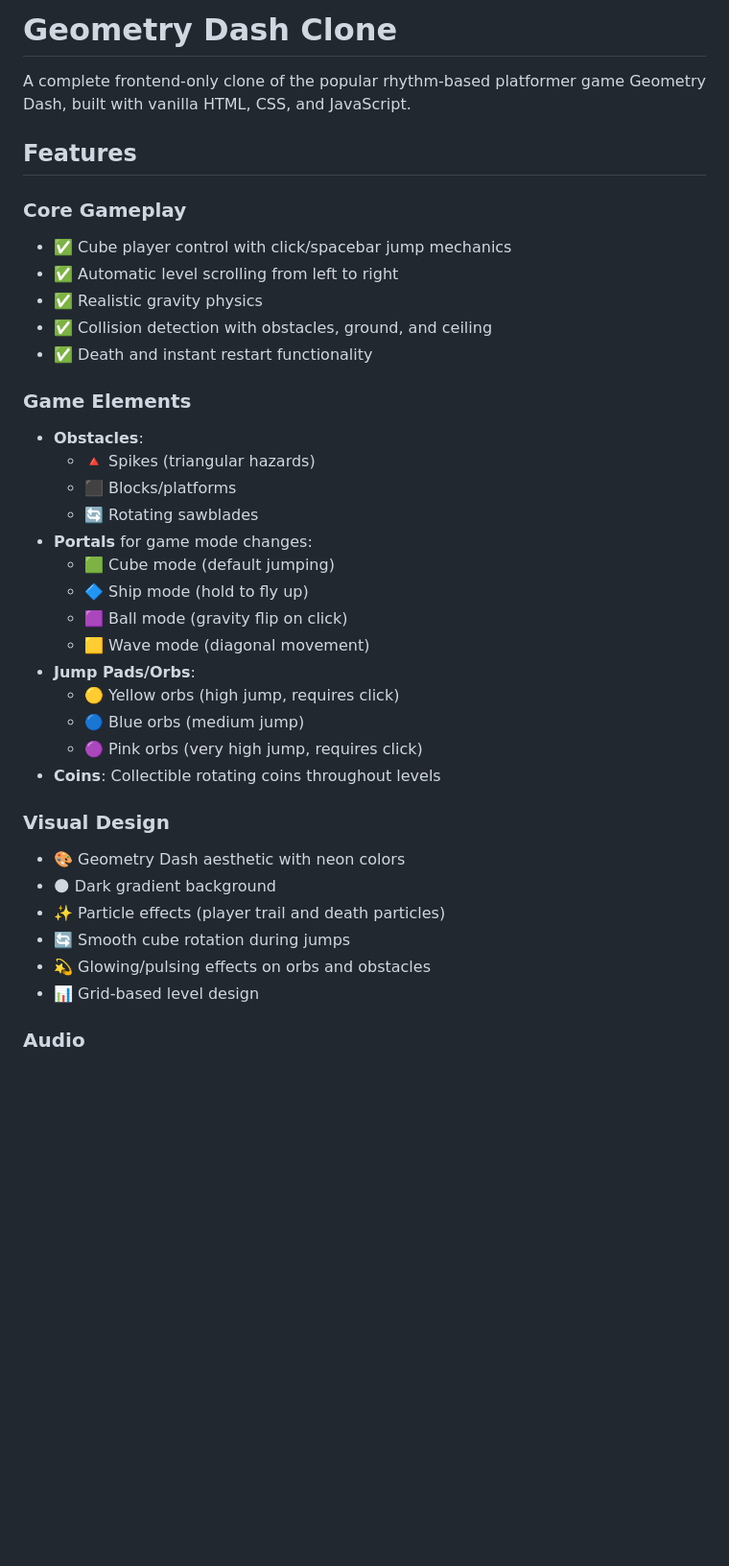
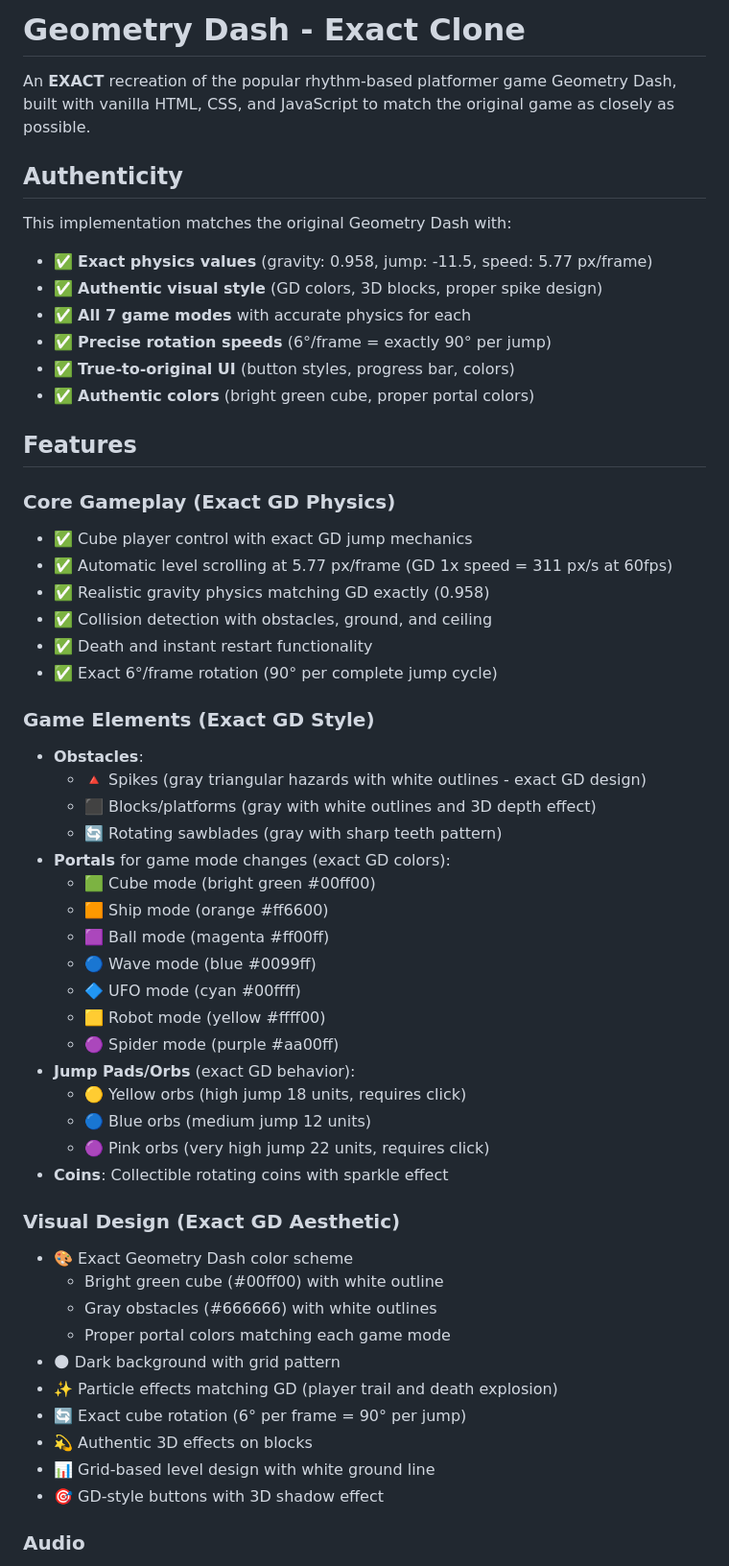
Before and after one commit to HlnefzgerSchoolAct/Geometry-Dash, a Markdown page: README.md, the part around one of its changes. Shown at 96% size. GitHub-like rendering; blank space fills up the shorter version.

Commit message:
Update README with exact GD physics documentation and authenticity details
Co-authored-by: HlnefzgerSchoolAct <187785466+HlnefzgerSchoolAct@users.noreply.github.com>

```diff
--- a/README.md
+++ b/README.md
@@ -1,39 +1,57 @@
-# Geometry Dash Clone
+# Geometry Dash - Exact Clone
 
-A complete frontend-only clone of the popular rhythm-based platformer game Geometry Dash, built with vanilla HTML, CSS, and JavaScript.
+An **EXACT** recreation of the popular rhythm-based platformer game Geometry Dash, built with vanilla HTML, CSS, and JavaScript to match the original game as closely as possible.
+
+## Authenticity
+
+This implementation matches the original Geometry Dash with:
+- ✅ **Exact physics values** (gravity: 0.958, jump: -11.5, speed: 5.77 px/frame)
+- ✅ **Authentic visual style** (GD colors, 3D blocks, proper spike design)
+- ✅ **All 7 game modes** with accurate physics for each
+- ✅ **Precise rotation speeds** (6°/frame = exactly 90° per jump)
+- ✅ **True-to-original UI** (button styles, progress bar, colors)
+- ✅ **Authentic colors** (bright green cube, proper portal colors)
 
 ## Features
 
-### Core Gameplay
-- ✅ Cube player control with click/spacebar jump mechanics
-- ✅ Automatic level scrolling from left to right
-- ✅ Realistic gravity physics
+### Core Gameplay (Exact GD Physics)
+- ✅ Cube player control with exact GD jump mechanics
+- ✅ Automatic level scrolling at 5.77 px/frame (GD 1x speed = 311 px/s at 60fps)
+- ✅ Realistic gravity physics matching GD exactly (0.958)
 - ✅ Collision detection with obstacles, ground, and ceiling
 - ✅ Death and instant restart functionality
+- ✅ Exact 6°/frame rotation (90° per complete jump cycle)
 
-### Game Elements
+### Game Elements (Exact GD Style)
 - **Obstacles**:
-  - 🔺 Spikes (triangular hazards)
-  - ⬛ Blocks/platforms
-  - 🔄 Rotating sawblades
-- **Portals** for game mode changes:
-  - 🟩 Cube mode (default jumping)
-  - 🔷 Ship mode (hold to fly up)
-  - 🟪 Ball mode (gravity flip on click)
-  - 🟨 Wave mode (diagonal movement)
-- **Jump Pads/Orbs**:
-  - 🟡 Yellow orbs (high jump, requires click)
-  - 🔵 Blue orbs (medium jump)
-  - 🟣 Pink orbs (very high jump, requires click)
-- **Coins**: Collectible rotating coins throughout levels
+  - 🔺 Spikes (gray triangular hazards with white outlines - exact GD design)
+  - ⬛ Blocks/platforms (gray with white outlines and 3D depth effect)
+  - 🔄 Rotating sawblades (gray with sharp teeth pattern)
+- **Portals** for game mode changes (exact GD colors):
+  - 🟩 Cube mode (bright green #00ff00)
+  - 🟧 Ship mode (orange #ff6600)
+  - 🟪 Ball mode (magenta #ff00ff)
+  - 🔵 Wave mode (blue #0099ff)
+  - 🔷 UFO mode (cyan #00ffff)
+  - 🟨 Robot mode (yellow #ffff00)
+  - 🟣 Spider mode (purple #aa00ff)
+- **Jump Pads/Orbs** (exact GD behavior):
+  - 🟡 Yellow orbs (high jump 18 units, requires click)
+  - 🔵 Blue orbs (medium jump 12 units)
+  - 🟣 Pink orbs (very high jump 22 units, requires click)
+- **Coins**: Collectible rotating coins with sparkle effect
 
-### Visual Design
-- 🎨 Geometry Dash aesthetic with neon colors
-- 🌑 Dark gradient background
-- ✨ Particle effects (player trail and death particles)
-- 🔄 Smooth cube rotation during jumps
-- 💫 Glowing/pulsing effects on orbs and obstacles
-- 📊 Grid-based level design
+### Visual Design (Exact GD Aesthetic)
+- 🎨 Exact Geometry Dash color scheme
+  - Bright green cube (#00ff00) with white outline
+  - Gray obstacles (#666666) with white outlines
+  - Proper portal colors matching each game mode
+- 🌑 Dark background with grid pattern
+- ✨ Particle effects matching GD (player trail and death explosion)
+- 🔄 Exact cube rotation (6° per frame = 90° per jump)
+- 💫 Authentic 3D effects on blocks
+- 📊 Grid-based level design with white ground line
+- 🎯 GD-style buttons with 3D shadow effect
 
 ### Audio
 - 🔊 Procedurally generated sound effects using Web Audio API:
```
Also changed, not shown: other parts of README.md (+39 -6 lines).
